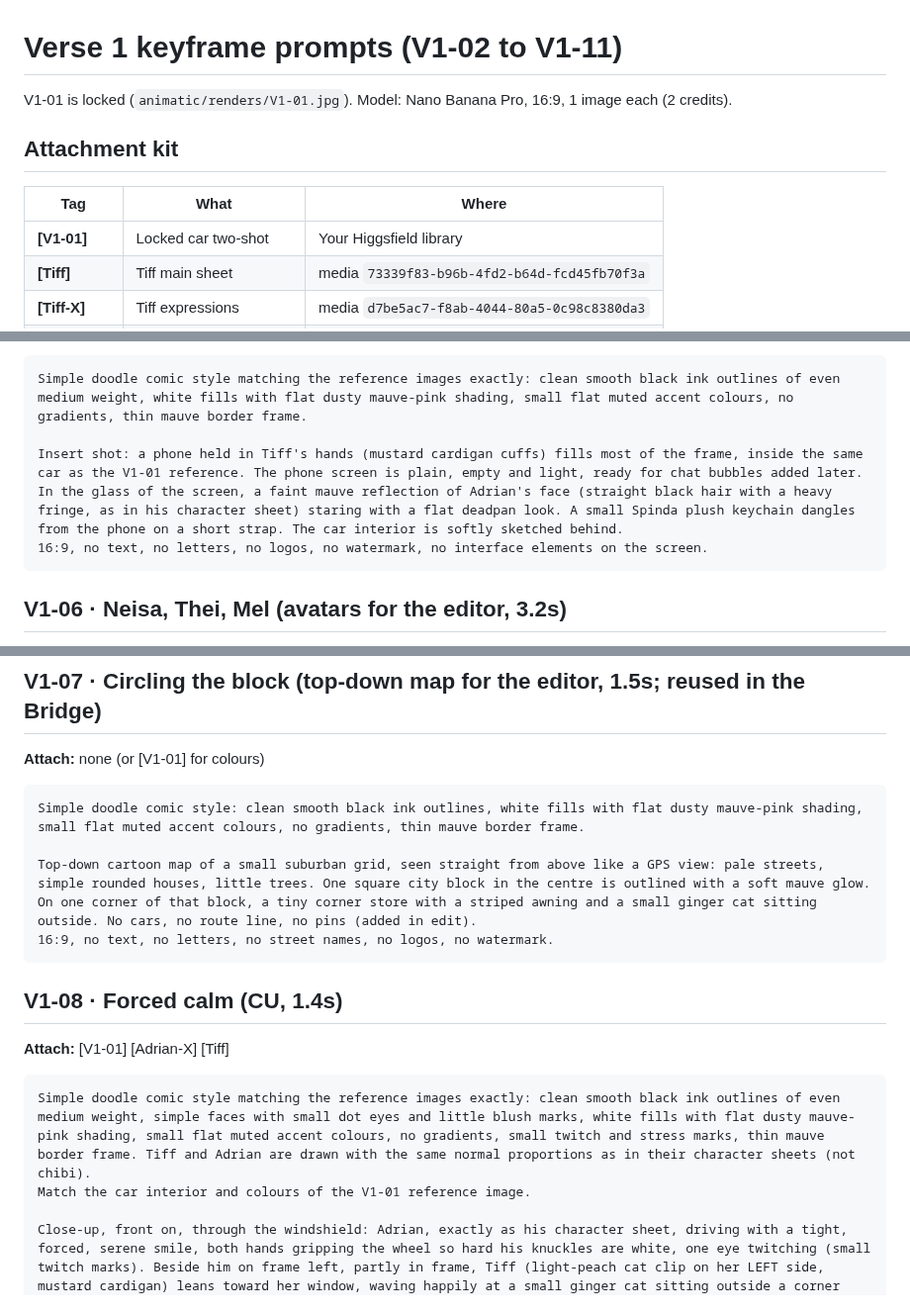
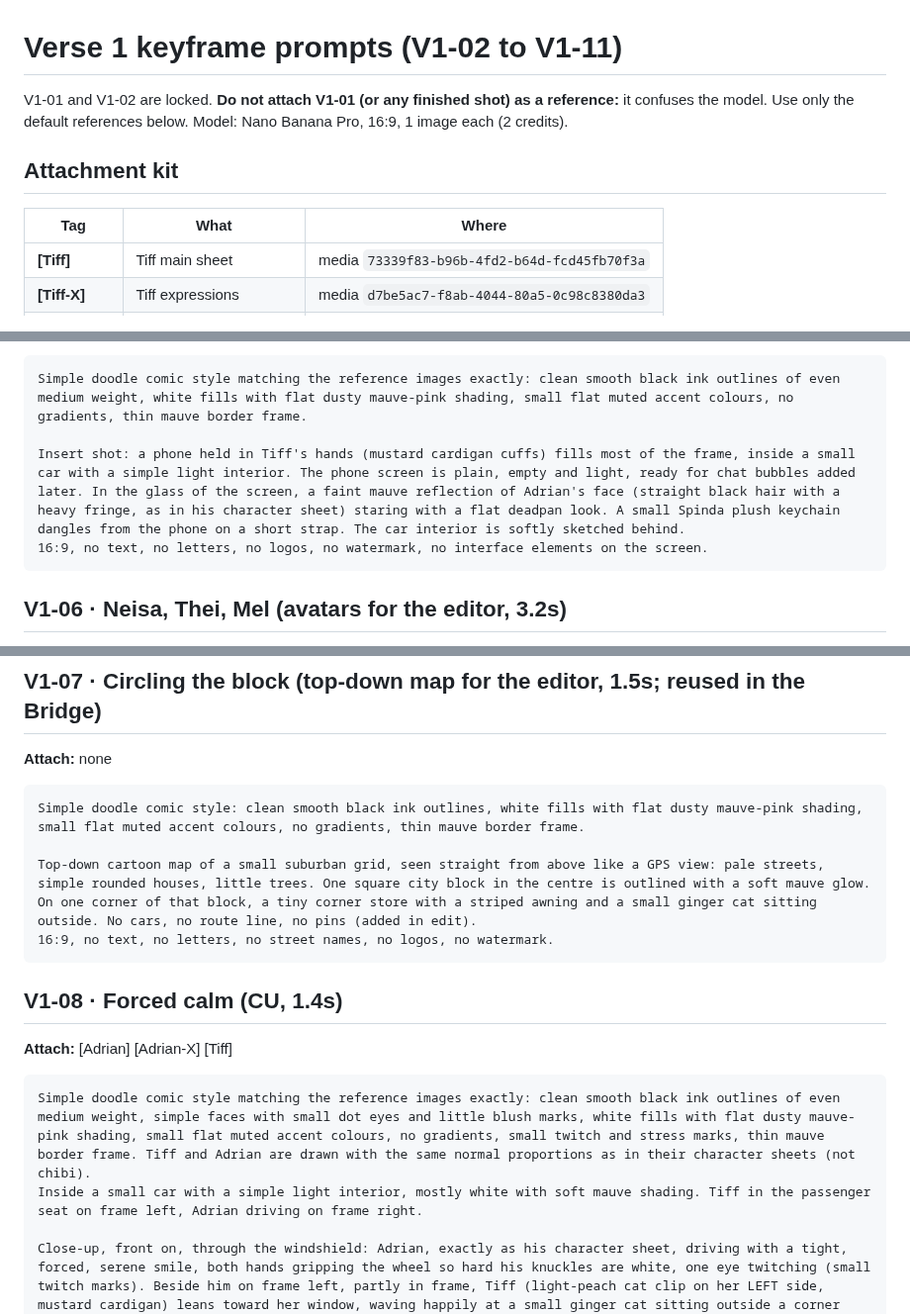
Before and after one commit to grxu/Tiff-s-Birthday, a Markdown page: storyboard/prompts/v1.md, 3 parts joined by grey strips. Shown at 99% size. GitHub-like rendering.

````diff
--- a/storyboard/prompts/v1.md
+++ b/storyboard/prompts/v1.md
@@ -1,12 +1,11 @@
 # Verse 1 keyframe prompts (V1-02 to V1-11)
 
-V1-01 is locked (`animatic/renders/V1-01.jpg`). Model: Nano Banana Pro, 16:9, 1 image each (2 credits).
+V1-01 and V1-02 are locked. **Do not attach V1-01 (or any finished shot) as a reference:** it confuses the model. Use only the default references below. Model: Nano Banana Pro, 16:9, 1 image each (2 credits).
 
 ## Attachment kit
 
 | Tag | What | Where |
 |---|---|---|
-| **[V1-01]** | Locked car two-shot | Your Higgsfield library |
 | **[Tiff]** | Tiff main sheet | media `73339f83-b96b-4fd2-b64d-fcd45fb70f3a` |
 | **[Tiff-X]** | Tiff expressions | media `d7be5ac7-f8ab-4044-80a5-0c98c8380da3` |
 | **[Adrian]** | Adrian turnaround | media `1dba4b79-d73f-4936-9a58-30116509b26e` |
@@ -69,7 +68,7 @@ Tiff, exactly as her character sheet (light-peach cat-face clip on her LEFT side
 ```
 Simple doodle comic style matching the reference images exactly: clean smooth black ink outlines of even medium weight, white fills with flat dusty mauve-pink shading, small flat muted accent colours, no gradients, thin mauve border frame.
 
-Insert shot: a phone held in Tiff's hands (mustard cardigan cuffs) fills most of the frame, inside the same car as the V1-01 reference. The phone screen is plain, empty and light, ready for chat bubbles added later. In the glass of the screen, a faint mauve reflection of Adrian's face (straight black hair with a heavy fringe, as in his character sheet) staring with a flat deadpan look. A small Spinda plush keychain dangles from the phone on a short strap. The car interior is softly sketched behind.
+Insert shot: a phone held in Tiff's hands (mustard cardigan cuffs) fills most of the frame, inside a small car with a simple light interior. The phone screen is plain, empty and light, ready for chat bubbles added later. In the glass of the screen, a faint mauve reflection of Adrian's face (straight black hair with a heavy fringe, as in his character sheet) staring with a flat deadpan look. A small Spinda plush keychain dangles from the phone on a short strap. The car interior is softly sketched behind.
 16:9, no text, no letters, no logos, no watermark, no interface elements on the screen.
 ```
 
@@ -88,7 +87,7 @@ Each avatar sits inside its own circle with a thin mauve outline, so the editor
 ```
 
 ## V1-07 · Circling the block (top-down map for the editor, 1.5s; reused in the Bridge)
-**Attach:** none (or [V1-01] for colours)
+**Attach:** none
 
 ```
 Simple doodle comic style: clean smooth black ink outlines, white fills with flat dusty mauve-pink shading, small flat muted accent colours, no gradients, thin mauve border frame.
@@ -98,11 +97,11 @@ Top-down cartoon map of a small suburban grid, seen straight from above like a G
 ```
 
 ## V1-08 · Forced calm (CU, 1.4s)
-**Attach:** [V1-01] [Adrian-X] [Tiff]
+**Attach:** [Adrian] [Adrian-X] [Tiff]
 
 ```
 Simple doodle comic style matching the reference images exactly: clean smooth black ink outlines of even medium weight, simple faces with small dot eyes and little blush marks, white fills with flat dusty mauve-pink shading, small flat muted accent colours, no gradients, small twitch and stress marks, thin mauve border frame. Tiff and Adrian are drawn with the same normal proportions as in their character sheets (not chibi).
-Match the car interior and colours of the V1-01 reference image.
+Inside a small car with a simple light interior, mostly white with soft mauve shading. Tiff in the passenger seat on frame left, Adrian driving on frame right.
 
 Close-up, front on, through the windshield: Adrian, exactly as his character sheet, driving with a tight, forced, serene smile, both hands gripping the wheel so hard his knuckles are white, one eye twitching (small twitch marks). Beside him on frame left, partly in frame, Tiff (light-peach cat clip on her LEFT side, mustard cardigan) leans toward her window, waving happily at a small ginger cat sitting outside a corner store with a striped awning, visible through her side window.
 16:9, consistent character design, no text, no letters, no logos, no watermark.
````
Also changed, not shown: other parts of storyboard/prompts/v1.md (+11 -11 lines), CLAUDE.md (+1 -1 lines).
